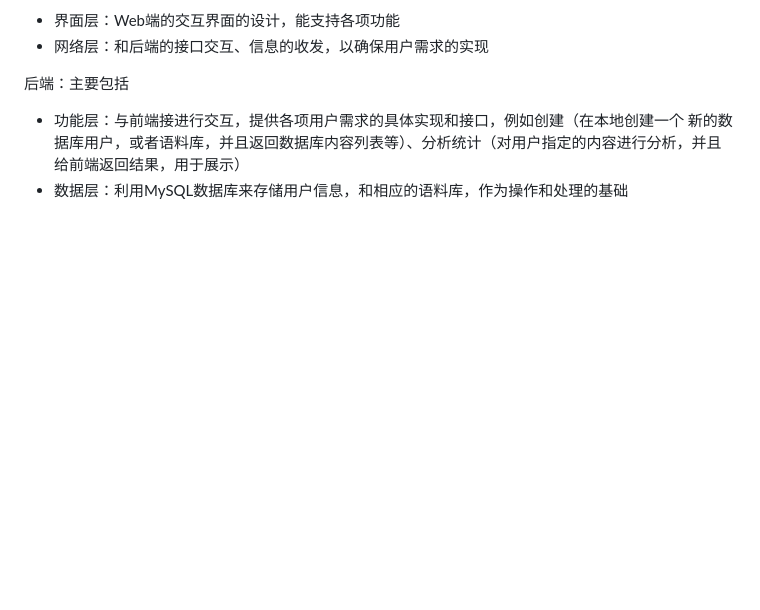
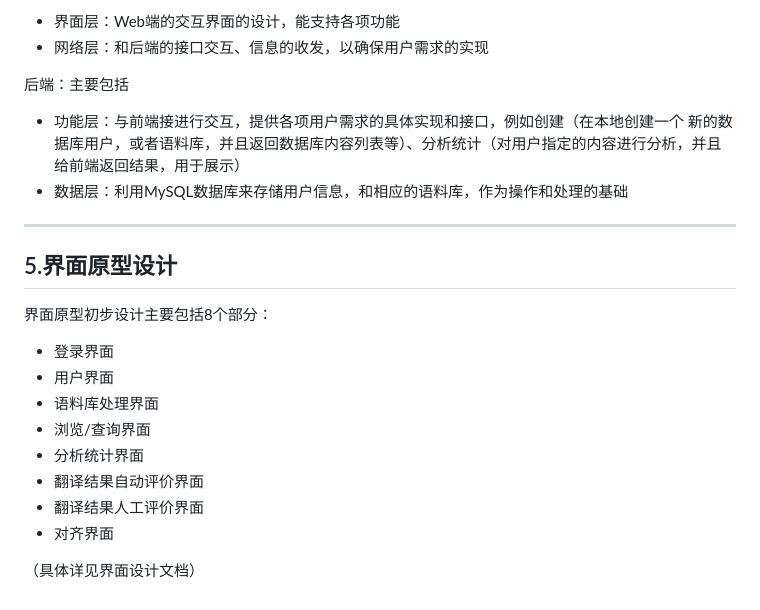
Before and after one commit to lscLucienLee/Parallel-corpus-management-system, a Markdown page: README.md, the part around the change. GitHub-like rendering; blank space fills up the shorter version.

```diff
--- a/README.md
+++ b/README.md
@@ -96,3 +96,19 @@
 后端：主要包括
 - 功能层：与前端接进行交互，提供各项用户需求的具体实现和接口，例如创建（在本地创建一个 新的数据库用户，或者语料库，并且返回数据库内容列表等）、分析统计（对用户指定的内容进行分析，并且给前端返回结果，用于展示）
 - 数据层：利用MySQL数据库来存储用户信息，和相应的语料库，作为操作和处理的基础
+
+***
+
+## 5.界面原型设计
+
+界面原型初步设计主要包括8个部分：
+- 登录界面
+- 用户界面
+- 语料库处理界面
+- 浏览/查询界面
+- 分析统计界面
+- 翻译结果自动评价界面
+- 翻译结果人工评价界面
+- 对齐界面
+
+（具体详见界面设计文档）
```
